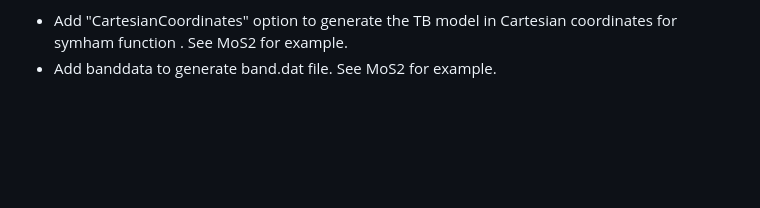
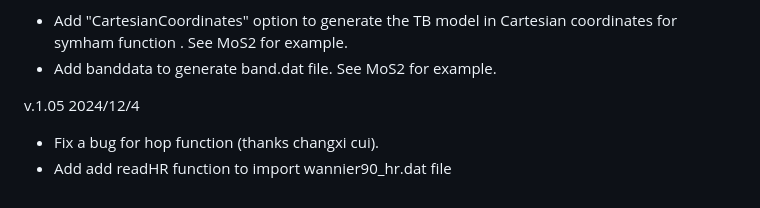
Before and after one commit to zhangzeyingvv/MagneticTB, a Markdown page: README.md, the part around the change. Rendered like a GitHub page; blank space fills up the shorter version.

```diff
--- a/README.md
+++ b/README.md
@@ -70,3 +70,8 @@ v.1.04 2024/6/21
 
   * Add "CartesianCoordinates" option to generate the TB model in Cartesian coordinates for symham function . See MoS2 for example.
   * Add banddata to generate band.dat file. See MoS2 for example.
+
+v.1.05 2024/12/4
+
+  * Fix a bug for hop function (thanks changxi cui).
+  * Add add readHR function to import wannier90_hr.dat file
```
